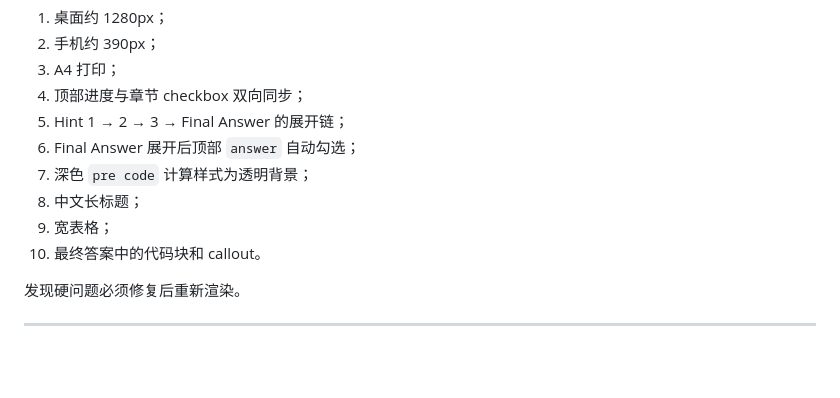
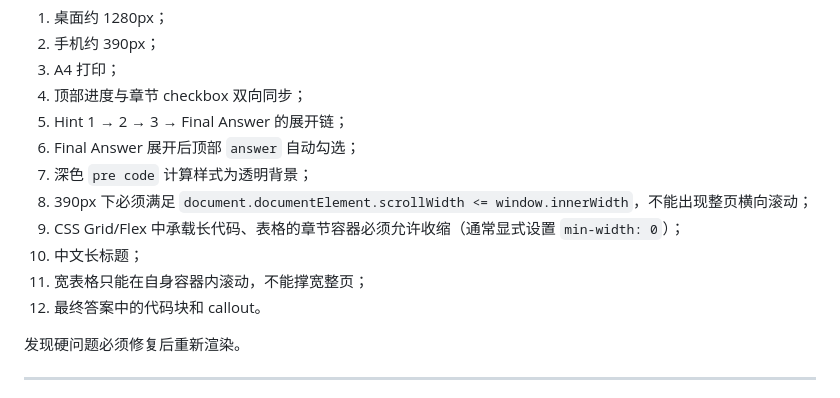
Before and after one commit to ValentinoWang/Study_Skills, a Markdown page: skills/case-driven-active-learning/SKILL.md, the part around the change. Rendered like a GitHub page; blank space fills up the shorter version.

Commit message:
Harden mobile overflow QA in active-learning skill

```diff
--- a/skills/case-driven-active-learning/SKILL.md
+++ b/skills/case-driven-active-learning/SKILL.md
@@ -351,9 +351,11 @@ QA examples/A.html
 5. Hint 1 → 2 → 3 → Final Answer 的展开链；
 6. Final Answer 展开后顶部 `answer` 自动勾选；
 7. 深色 `pre code` 计算样式为透明背景；
-8. 中文长标题；
-9. 宽表格；
-10. 最终答案中的代码块和 callout。
+8. 390px 下必须满足 `document.documentElement.scrollWidth <= window.innerWidth`，不能出现整页横向滚动；
+9. CSS Grid/Flex 中承载长代码、表格的章节容器必须允许收缩（通常显式设置 `min-width: 0`）；
+10. 中文长标题；
+11. 宽表格只能在自身容器内滚动，不能撑宽整页；
+12. 最终答案中的代码块和 callout。
 
 发现硬问题必须修复后重新渲染。
 
```
